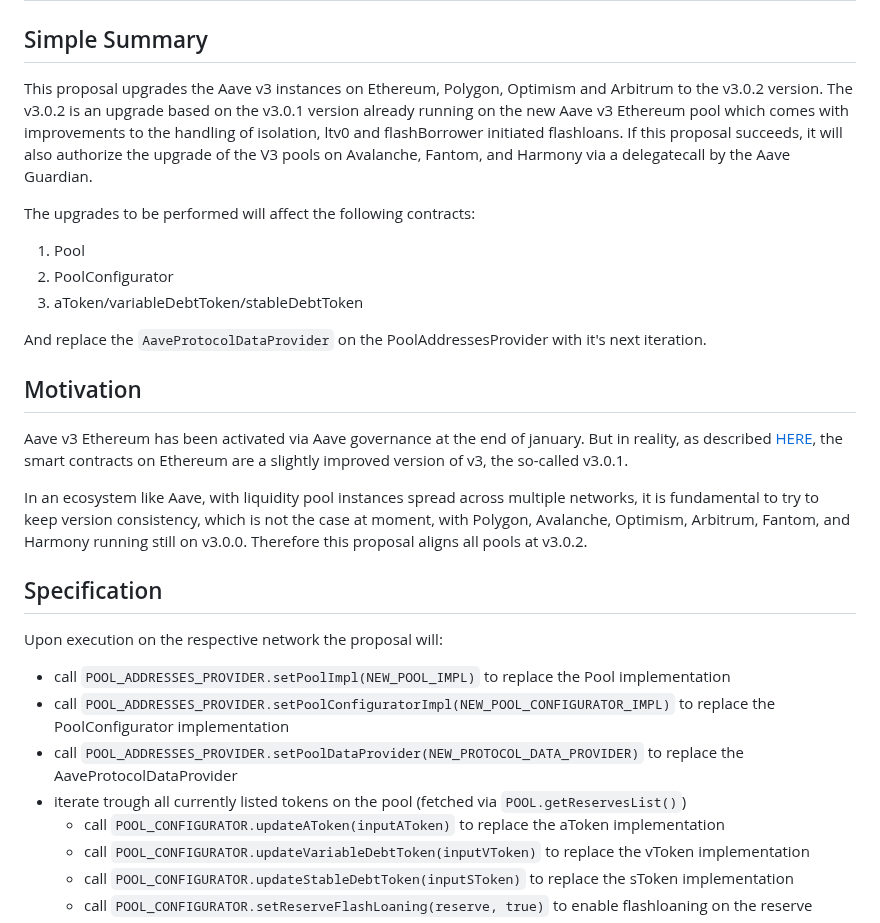
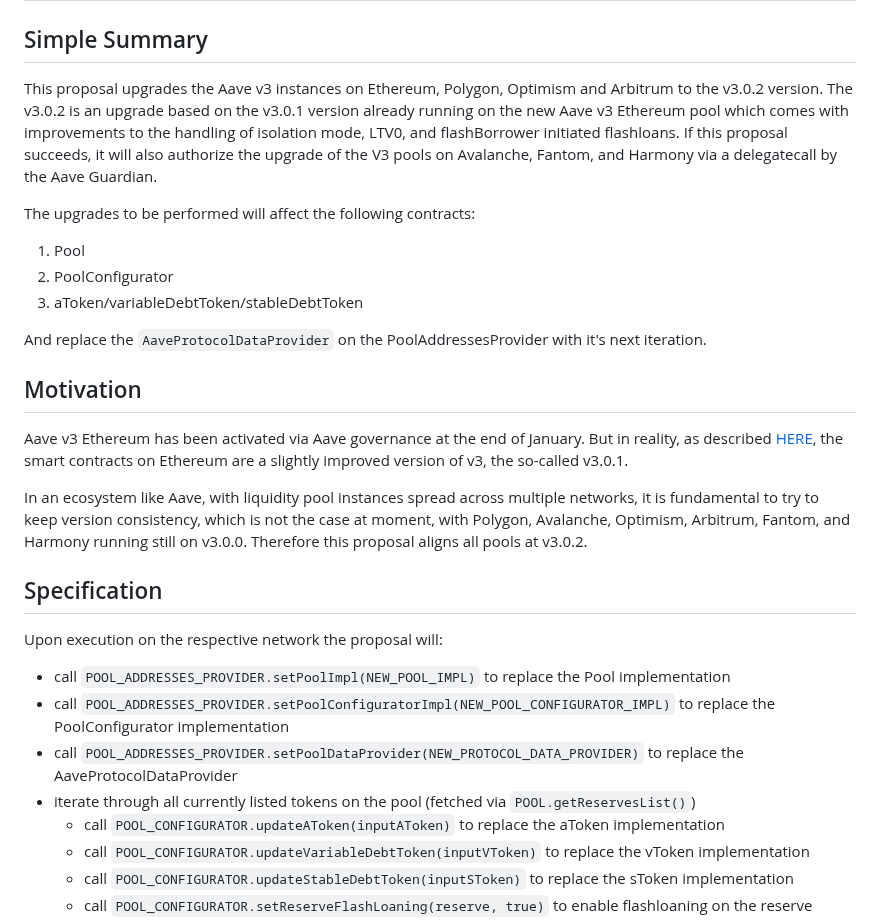
Before and after one commit to aave/aip, a Markdown page: content/aips/PROTOCOL_UPGRADE_3_0_2.md, the part around the change. Drawn GitHub-style.

Commit message:
Apply suggestions from code review
Co-authored-by: Ernesto Boado <ebdmrr@gmail.com>

```diff
--- a/content/aips/PROTOCOL_UPGRADE_3_0_2.md
+++ b/content/aips/PROTOCOL_UPGRADE_3_0_2.md
@@ -9,7 +9,7 @@ created: 2023-02-10
 ## Simple Summary
 
 This proposal upgrades the Aave v3 instances on Ethereum, Polygon, Optimism and Arbitrum to the v3.0.2 version.
-The v3.0.2 is an upgrade based on the v3.0.1 version already running on the new Aave v3 Ethereum pool which comes with improvements to the handling of isolation, ltv0 and flashBorrower initiated flashloans.
+The v3.0.2 is an upgrade based on the v3.0.1 version already running on the new Aave v3 Ethereum pool which comes with improvements to the handling of isolation mode, LTV0, and flashBorrower initiated flashloans.
 If this proposal succeeds, it will also authorize the upgrade of the V3 pools on Avalanche, Fantom, and Harmony via a delegatecall by the Aave Guardian.
 
 The upgrades to be performed will affect the following contracts:
@@ -22,7 +22,7 @@ And replace the `AaveProtocolDataProvider` on the PoolAddressesProvider with it'
 
 ## Motivation
 
-Aave v3 Ethereum has been activated via Aave governance at the end of january. But in reality, as described [HERE](https://governance.aave.com/t/bgd-aave-v3-ethereum-new-deployment-vs-aave-v2-upgrade/9990/13), the smart contracts on Ethereum are a slightly improved version of v3, the so-called v3.0.1.
+Aave v3 Ethereum has been activated via Aave governance at the end of January. But in reality, as described [HERE](https://governance.aave.com/t/bgd-aave-v3-ethereum-new-deployment-vs-aave-v2-upgrade/9990/13), the smart contracts on Ethereum are a slightly improved version of v3, the so-called v3.0.1.
 
 In an ecosystem like Aave, with liquidity pool instances spread across multiple networks, it is fundamental to try to keep version consistency, which is not the case at moment, with Polygon, Avalanche, Optimism, Arbitrum, Fantom, and Harmony running still on v3.0.0. Therefore this proposal aligns all pools at v3.0.2.
 
@@ -33,7 +33,7 @@ Upon execution on the respective network the proposal will:
 - call `POOL_ADDRESSES_PROVIDER.setPoolImpl(NEW_POOL_IMPL)` to replace the Pool implementation
 - call `POOL_ADDRESSES_PROVIDER.setPoolConfiguratorImpl(NEW_POOL_CONFIGURATOR_IMPL)` to replace the PoolConfigurator implementation
 - call `POOL_ADDRESSES_PROVIDER.setPoolDataProvider(NEW_PROTOCOL_DATA_PROVIDER)` to replace the AaveProtocolDataProvider
-- iterate trough all currently listed tokens on the pool (fetched via `POOL.getReservesList()`)
+- iterate through all currently listed tokens on the pool (fetched via `POOL.getReservesList()`)
   - call `POOL_CONFIGURATOR.updateAToken(inputAToken)` to replace the aToken implementation
   - call `POOL_CONFIGURATOR.updateVariableDebtToken(inputVToken)` to replace the vToken implementation
   - call `POOL_CONFIGURATOR.updateStableDebtToken(inputSToken)` to replace the sToken implementation
```
